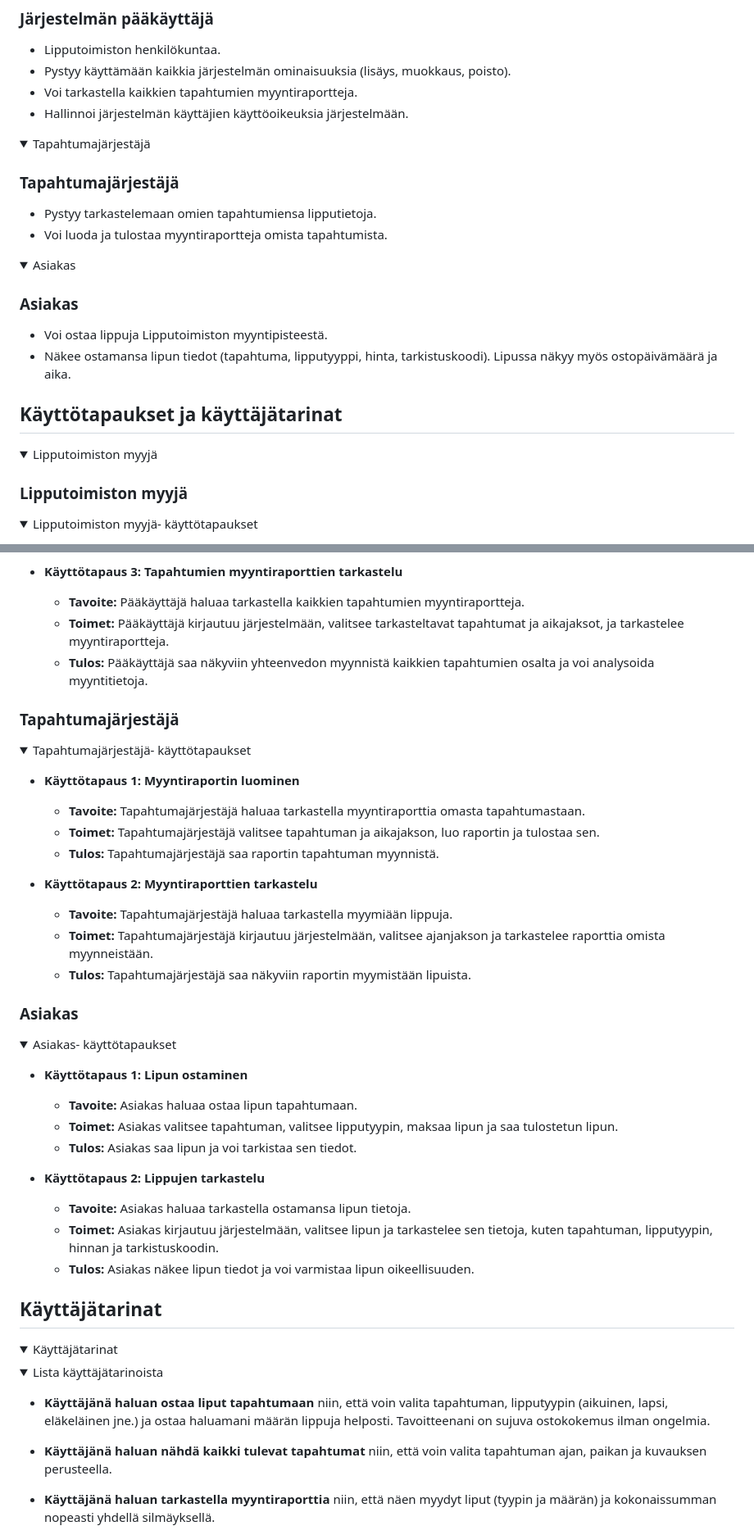
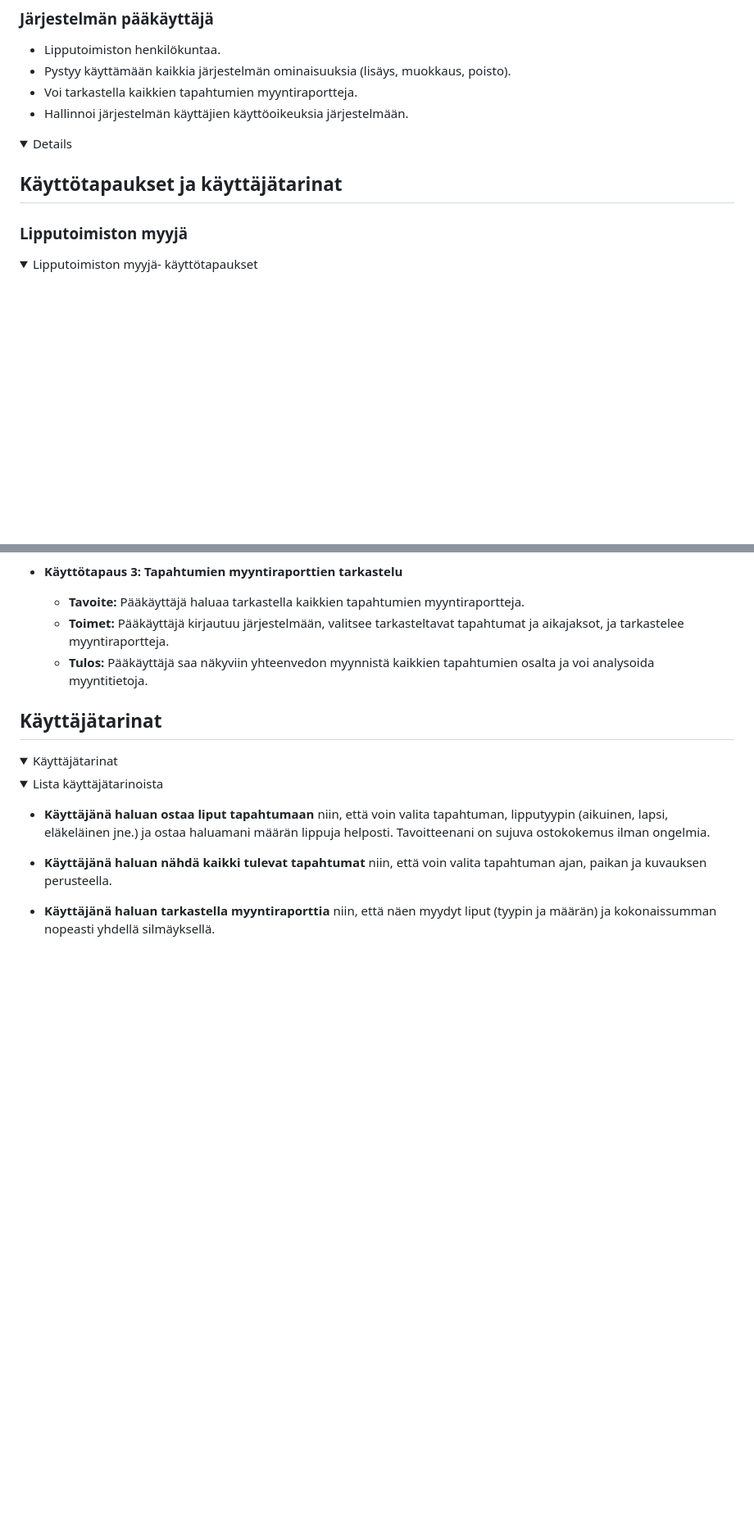
Before and after one commit to Elite1nnovators/TicketGuru-Sovellus, a Markdown page: README.md, 2 parts joined by grey strips. Shown at 82% size. Rendered like a GitHub page; folded sections open; blank space fills up the shorter version.

```diff
--- a/README.md
+++ b/README.md
@@ -73,25 +74,9 @@ Järjestelmän määrittelyssä tarkastellaan TicketGuru-sovellusta käyttäjän
 </details>
 
 <details>
-<summary> Tapahtumajärjestäjä</summary>
-
-### Tapahtumajärjestäjä
-- Pystyy tarkastelemaan omien tapahtumiensa lipputietoja.
-- Voi luoda ja tulostaa myyntiraportteja omista tapahtumista.
-</details>
-
-<details>
-<summary> Asiakas</summary>
-
-### Asiakas
-- Voi ostaa lippuja Lipputoimiston myyntipisteestä.
-- Näkee ostamansa lipun tiedot (tapahtuma, lipputyyppi, hinta, tarkistuskoodi). Lipussa näkyy myös ostopäivämäärä ja aika.
-</details>
 
 
 ## Käyttötapaukset ja käyttäjätarinat
-<details>
-<summary> Lipputoimiston myyjä </summary>
 
 ### Lipputoimiston myyjä
 
@@ -140,41 +124,6 @@ Järjestelmän määrittelyssä tarkastellaan TicketGuru-sovellusta käyttäjän
 
 </details>
 
-### Tapahtumajärjestäjä
-
-<details>
-<summary> Tapahtumajärjestäjä- käyttötapaukset </summary>
-</br>
-
-- **Käyttötapaus 1: Myyntiraportin luominen**
-    - **Tavoite:** Tapahtumajärjestäjä haluaa tarkastella myyntiraporttia omasta tapahtumastaan.
-    - **Toimet:** Tapahtumajärjestäjä valitsee tapahtuman ja aikajakson, luo raportin ja tulostaa sen.
-    - **Tulos:** Tapahtumajärjestäjä saa raportin tapahtuman myynnistä.
-
-- **Käyttötapaus 2: Myyntiraporttien tarkastelu**
-    - **Tavoite:** Tapahtumajärjestäjä haluaa tarkastella myymiään lippuja.
-    - **Toimet:** Tapahtumajärjestäjä kirjautuu järjestelmään, valitsee ajanjakson ja tarkastelee raporttia omista myynneistään.
-    - **Tulos:** Tapahtumajärjestäjä saa näkyviin raportin myymistään lipuista.
-</details>
-
-</details>
-
-### Asiakas
-
-<details>
-<summary> Asiakas- käyttötapaukset</summary>
-</br>
-
-- **Käyttötapaus 1: Lipun ostaminen**
-    - **Tavoite:** Asiakas haluaa ostaa lipun tapahtumaan.
-    - **Toimet:** Asiakas valitsee tapahtuman, valitsee lipputyypin, maksaa lipun ja saa tulostetun lipun.
-    - **Tulos:** Asiakas saa lipun ja voi tarkistaa sen tiedot.
-
-- **Käyttötapaus 2: Lippujen tarkastelu**
-    - **Tavoite:** Asiakas haluaa tarkastella ostamansa lipun tietoja.
-    - **Toimet:** Asiakas kirjautuu järjestelmään, valitsee lipun ja tarkastelee sen tietoja, kuten tapahtuman, lipputyypin, hinnan ja tarkistuskoodin.
-    - **Tulos:** Asiakas näkee lipun tiedot ja voi varmistaa lipun oikeellisuuden.
-</details>
 
 ## Käyttäjätarinat
 <details>
```
Also changed, not shown: other parts of README.md (+167 -29 lines).
